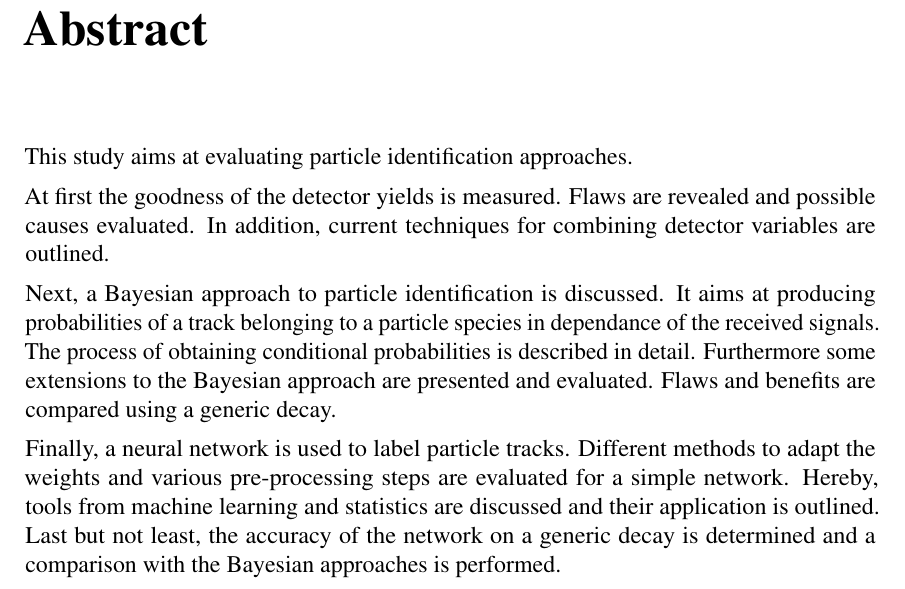
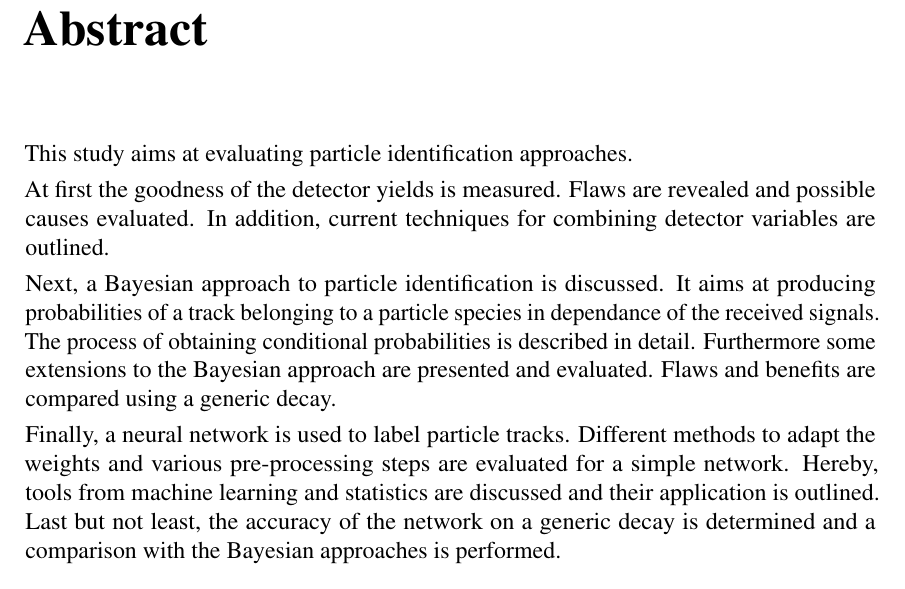
Before and after one commit to Edenhofer/PID-boost, a LaTeX thesis (doc/thesis/main.tex): part of page 5 of 51, cut so that both start at the same text. Compiled offline with pdfLaTeX.

Commit message:
thesis main.tex: Adapt paragraph spacing

```diff
--- a/doc/thesis/main.tex
+++ b/doc/thesis/main.tex
@@ -59,7 +59,7 @@
 	\renewcommand{\topfraction}{0.75}		% Fraction of flowing boxes at the beginning of a page
 	\renewcommand{\bottomfraction}{0.75}		% Fraction of flowing boxes at the end of a page
 	\renewcommand{\sectionautorefname}{\ifnum\spacefactor>1000 Section\else section\fi}		% Capitalize 'section' if used after some spacing
-	\parskip1ex  plus1ex minus0.5ex		% Spacing between paragraphs
+	\setlength{\parskip}{0.3em}		% Spacing between paragraphs
 	\parindent0em		% Indentation of the first line of a paragraph
 	\newcommand{\clearemptydoublepage}{\newpage{\pagestyle{empty}\cleardoublepage}}
 
```
